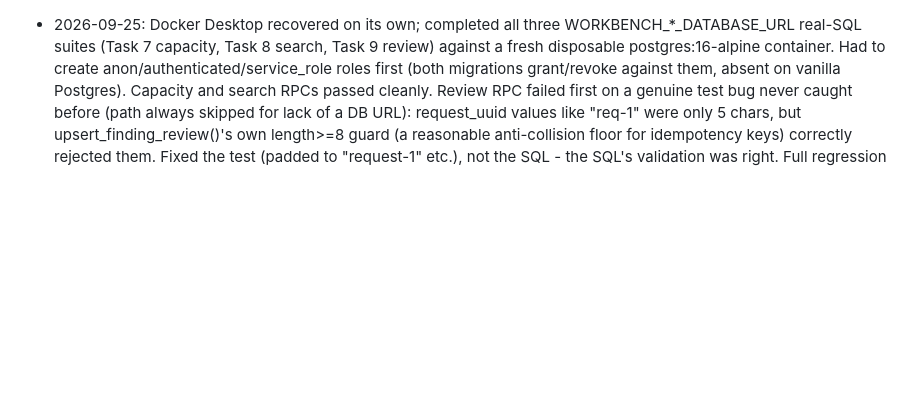
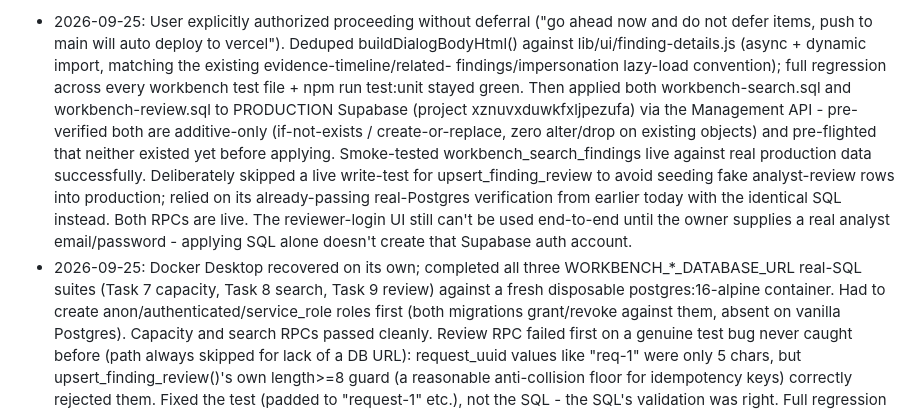
Before and after one commit to hongyime/sgCertWatch2026, a Markdown page: .agents/JOURNAL.md, the part around the change. Drawn GitHub-style; blank space fills up the shorter version.

```diff
--- a/.agents/JOURNAL.md
+++ b/.agents/JOURNAL.md
@@ -1,3 +1,21 @@
+- 2026-09-25: User explicitly authorized proceeding without deferral ("go
+  ahead now and do not defer items, push to main will auto deploy to
+  vercel"). Deduped buildDialogBodyHtml() against lib/ui/finding-details.js
+  (async + dynamic import, matching the existing evidence-timeline/related-
+  findings/impersonation lazy-load convention); full regression across
+  every workbench test file + npm run test:unit stayed green. Then applied
+  both workbench-search.sql and workbench-review.sql to PRODUCTION Supabase
+  (project xznuvxduwkfxljpezufa) via the Management API - pre-verified both
+  are additive-only (if-not-exists / create-or-replace, zero alter/drop on
+  existing objects) and pre-flighted that neither existed yet before
+  applying. Smoke-tested workbench_search_findings live against real
+  production data successfully. Deliberately skipped a live write-test for
+  upsert_finding_review to avoid seeding fake analyst-review rows into
+  production; relied on its already-passing real-Postgres verification
+  from earlier today with the identical SQL instead. Both RPCs are live.
+  The reviewer-login UI still can't be used end-to-end until the owner
+  supplies a real analyst email/password - applying SQL alone doesn't
+  create that Supabase auth account.
 - 2026-09-25: Docker Desktop recovered on its own; completed all three
   WORKBENCH_*_DATABASE_URL real-SQL suites (Task 7 capacity, Task 8 search,
   Task 9 review) against a fresh disposable postgres:16-alpine container.
```
Also changed, not shown: .agents/STATE.md (+47 -17 lines).
